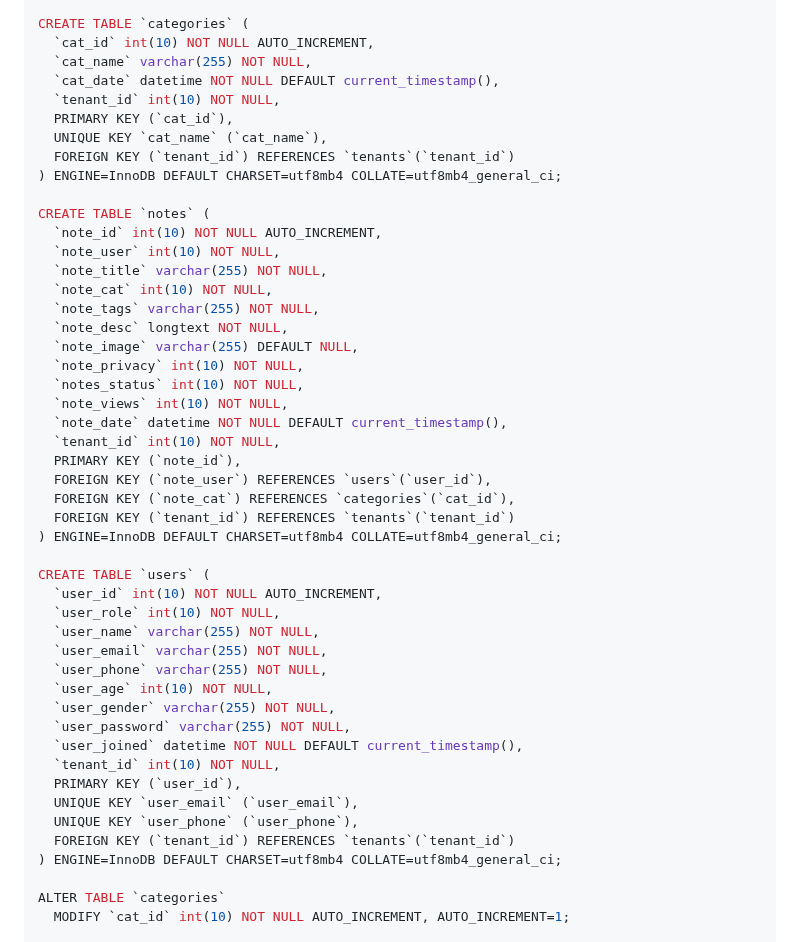
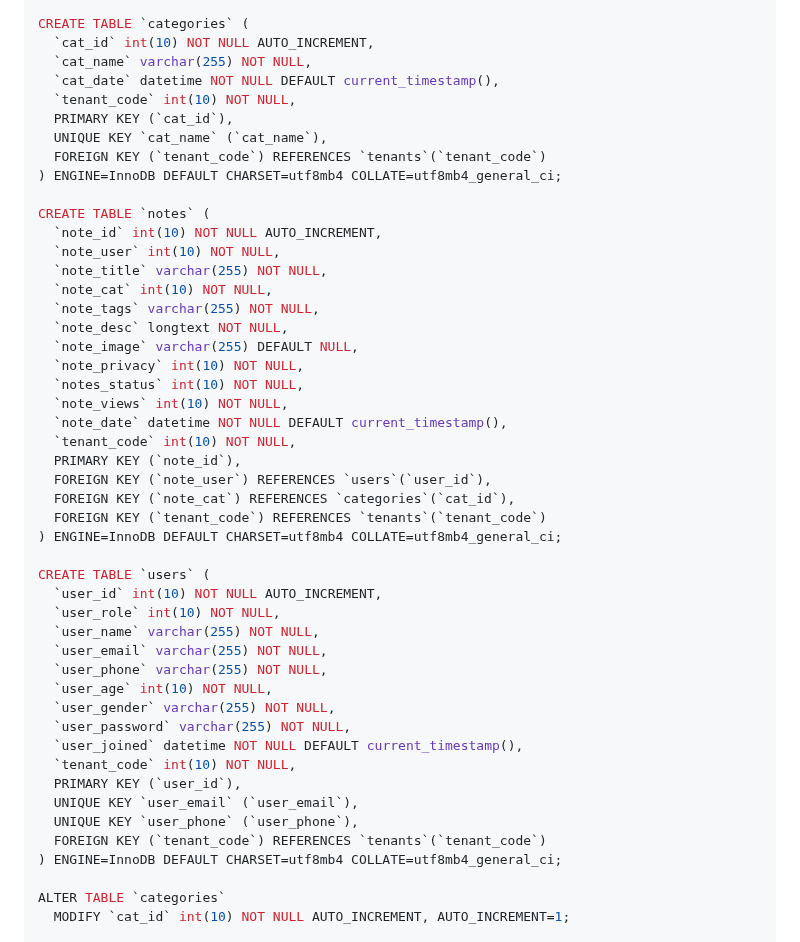
Before and after one commit to Gavoci/NoteStudio, a Markdown page: README.md, the part around the change. Drawn GitHub-style.

```diff
--- a/README.md
+++ b/README.md
@@ -31,10 +31,10 @@ CREATE TABLE `categories` (
   `cat_id` int(10) NOT NULL AUTO_INCREMENT,
   `cat_name` varchar(255) NOT NULL,
   `cat_date` datetime NOT NULL DEFAULT current_timestamp(),
-  `tenant_id` int(10) NOT NULL,
+  `tenant_code` int(10) NOT NULL,
   PRIMARY KEY (`cat_id`),
   UNIQUE KEY `cat_name` (`cat_name`),
-  FOREIGN KEY (`tenant_id`) REFERENCES `tenants`(`tenant_id`)
+  FOREIGN KEY (`tenant_code`) REFERENCES `tenants`(`tenant_code`)
 ) ENGINE=InnoDB DEFAULT CHARSET=utf8mb4 COLLATE=utf8mb4_general_ci;
 
 CREATE TABLE `notes` (
@@ -49,11 +49,11 @@ CREATE TABLE `notes` (
   `notes_status` int(10) NOT NULL,
   `note_views` int(10) NOT NULL,
   `note_date` datetime NOT NULL DEFAULT current_timestamp(),
-  `tenant_id` int(10) NOT NULL,
+  `tenant_code` int(10) NOT NULL,
   PRIMARY KEY (`note_id`),
   FOREIGN KEY (`note_user`) REFERENCES `users`(`user_id`),
   FOREIGN KEY (`note_cat`) REFERENCES `categories`(`cat_id`),
-  FOREIGN KEY (`tenant_id`) REFERENCES `tenants`(`tenant_id`)
+  FOREIGN KEY (`tenant_code`) REFERENCES `tenants`(`tenant_code`)
 ) ENGINE=InnoDB DEFAULT CHARSET=utf8mb4 COLLATE=utf8mb4_general_ci;
 
 CREATE TABLE `users` (
@@ -66,11 +66,11 @@ CREATE TABLE `users` (
   `user_gender` varchar(255) NOT NULL,
   `user_password` varchar(255) NOT NULL,
   `user_joined` datetime NOT NULL DEFAULT current_timestamp(),
-  `tenant_id` int(10) NOT NULL,
+  `tenant_code` int(10) NOT NULL,
   PRIMARY KEY (`user_id`),
   UNIQUE KEY `user_email` (`user_email`),
   UNIQUE KEY `user_phone` (`user_phone`),
-  FOREIGN KEY (`tenant_id`) REFERENCES `tenants`(`tenant_id`)
+  FOREIGN KEY (`tenant_code`) REFERENCES `tenants`(`tenant_code`)
 ) ENGINE=InnoDB DEFAULT CHARSET=utf8mb4 COLLATE=utf8mb4_general_ci;
 
 ALTER TABLE `categories`
```
